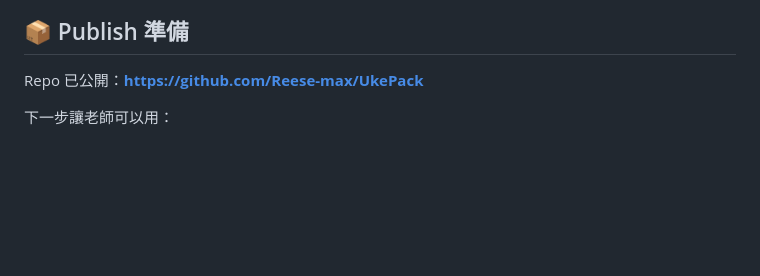
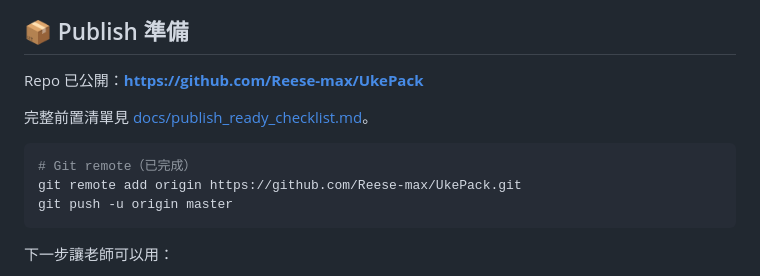
Before and after one commit to Reese-max/UkePack, a Markdown page: README.md, the part around the change. GitHub-like rendering; blank space fills up the shorter version.

````diff
--- a/README.md
+++ b/README.md
@@ -77,6 +77,14 @@ uv run python -m app.demo \
 ## 📦 Publish 準備
 
 Repo 已公開：**https://github.com/Reese-max/UkePack**
+
+完整前置清單見 [docs/publish_ready_checklist.md](./docs/publish_ready_checklist.md)。
+
+```bash
+# Git remote（已完成）
+git remote add origin https://github.com/Reese-max/UkePack.git
+git push -u origin master
+```
 
 下一步讓老師可以用：
 1. 照 [docs/deployment_guide.md](./docs/deployment_guide.md) 部署到雲端（Render.com 已有 `render.yaml` 零設定），取得公開 URL
````
Also changed, not shown: docs/publish_ready_checklist.md (+10 -3 lines).
